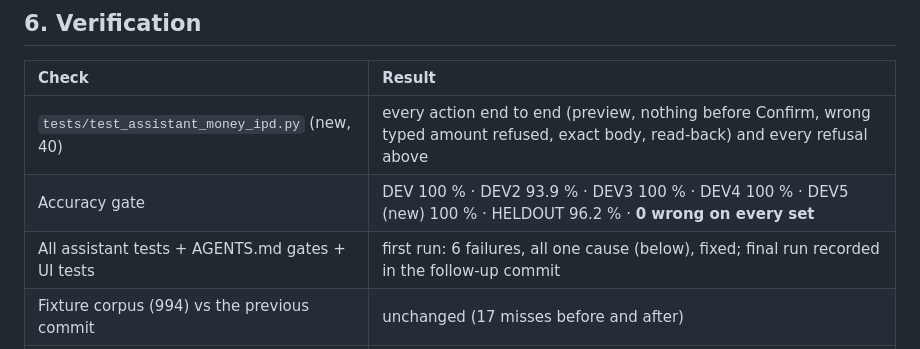
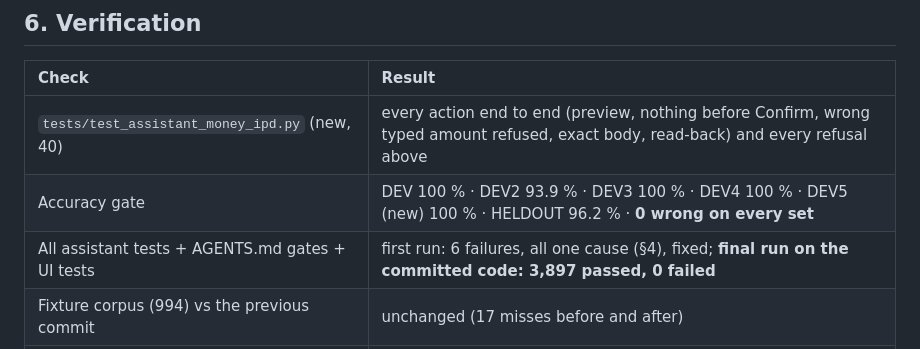
Before and after one commit to zuko14/medassist-AI, a Markdown page: docs/sessions/SESSION_55_KETU_MONEY_AND_INPATIENT.md, the part around the change. Drawn GitHub-style.

Commit message:
docs(session-55): record verification result
Co-Authored-By: Claude Opus 5.5 <noreply@anthropic.com>
Claude-Session: https://claude.ai/code/session_01EbbAzK9dzi7ST8quhraNoB

```diff
--- a/docs/sessions/SESSION_55_KETU_MONEY_AND_INPATIENT.md
+++ b/docs/sessions/SESSION_55_KETU_MONEY_AND_INPATIENT.md
@@ -70,7 +70,7 @@ revocation and discharge reversal: they need a clinician's or an admin's judgeme
 |:-|:-|
 | `tests/test_assistant_money_ipd.py` (new, 40) | every action end to end (preview, nothing before Confirm, wrong typed amount refused, exact body, read-back) and every refusal above |
 | Accuracy gate | DEV 100 % · DEV2 93.9 % · DEV3 100 % · DEV4 100 % · DEV5 (new) 100 % · HELDOUT 96.2 % · **0 wrong on every set** |
-| All assistant tests + AGENTS.md gates + UI tests | first run: 6 failures, all one cause (below), fixed; final run recorded in the follow-up commit |
+| All assistant tests + AGENTS.md gates + UI tests | first run: 6 failures, all one cause (§4), fixed; **final run on the committed code: 3,897 passed, 0 failed** |
 | Fixture corpus (994) vs the previous commit | unchanged (17 misses before and after) |
 | Every sentence in the assistant tests (2,258) vs the previous commit | 33 changed, all reviewed; 32 correct (several fix old wrong routes: "return the advance … as the surgery was cancelled" used to CANCEL THE SURGERY; "make the final bill for bed 5" made an OPD bill); 1 regression ("turn off auto open shift" opened a drawer) fixed and pinned by a test |
 | flake8 (non-E501) on changed files vs the previous commit | no new issues |
```
